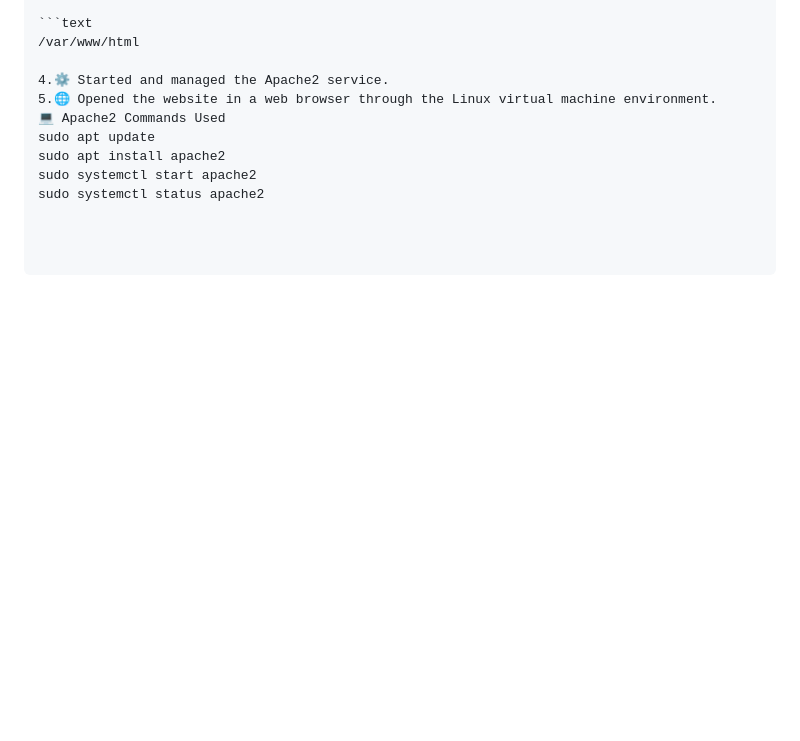
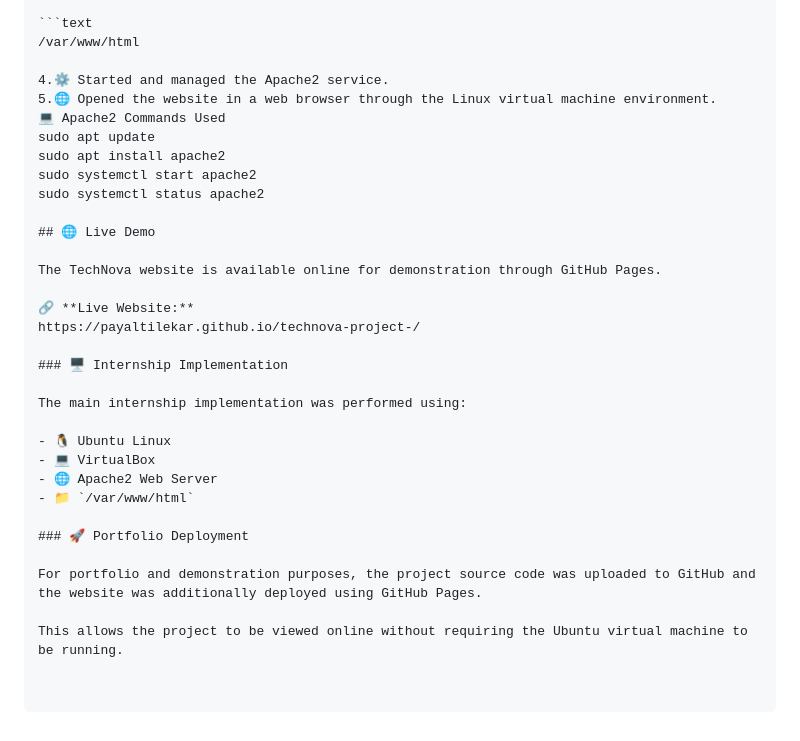
Before and after one commit to payaltilekar/technova-project-, a Markdown page: README.md, the part around the change. GitHub-like rendering; blank space fills up the shorter version.

Commit message:
Enhance README with live demo and implementation details
Added sections for live demo, internship implementation, and portfolio deployment.

```diff
--- a/README.md
+++ b/README.md
@@ -94,3 +94,25 @@ sudo apt update
 sudo apt install apache2
 sudo systemctl start apache2
 sudo systemctl status apache2
+
+## 🌐 Live Demo
+
+The TechNova website is available online for demonstration through GitHub Pages.
+
+🔗 **Live Website:**
+https://payaltilekar.github.io/technova-project-/
+
+### 🖥️ Internship Implementation
+
+The main internship implementation was performed using:
+
+- 🐧 Ubuntu Linux
+- 💻 VirtualBox
+- 🌐 Apache2 Web Server
+- 📁 `/var/www/html`
+
+### 🚀 Portfolio Deployment
+
+For portfolio and demonstration purposes, the project source code was uploaded to GitHub and the website was additionally deployed using GitHub Pages.
+
+This allows the project to be viewed online without requiring the Ubuntu virtual machine to be running.
```
